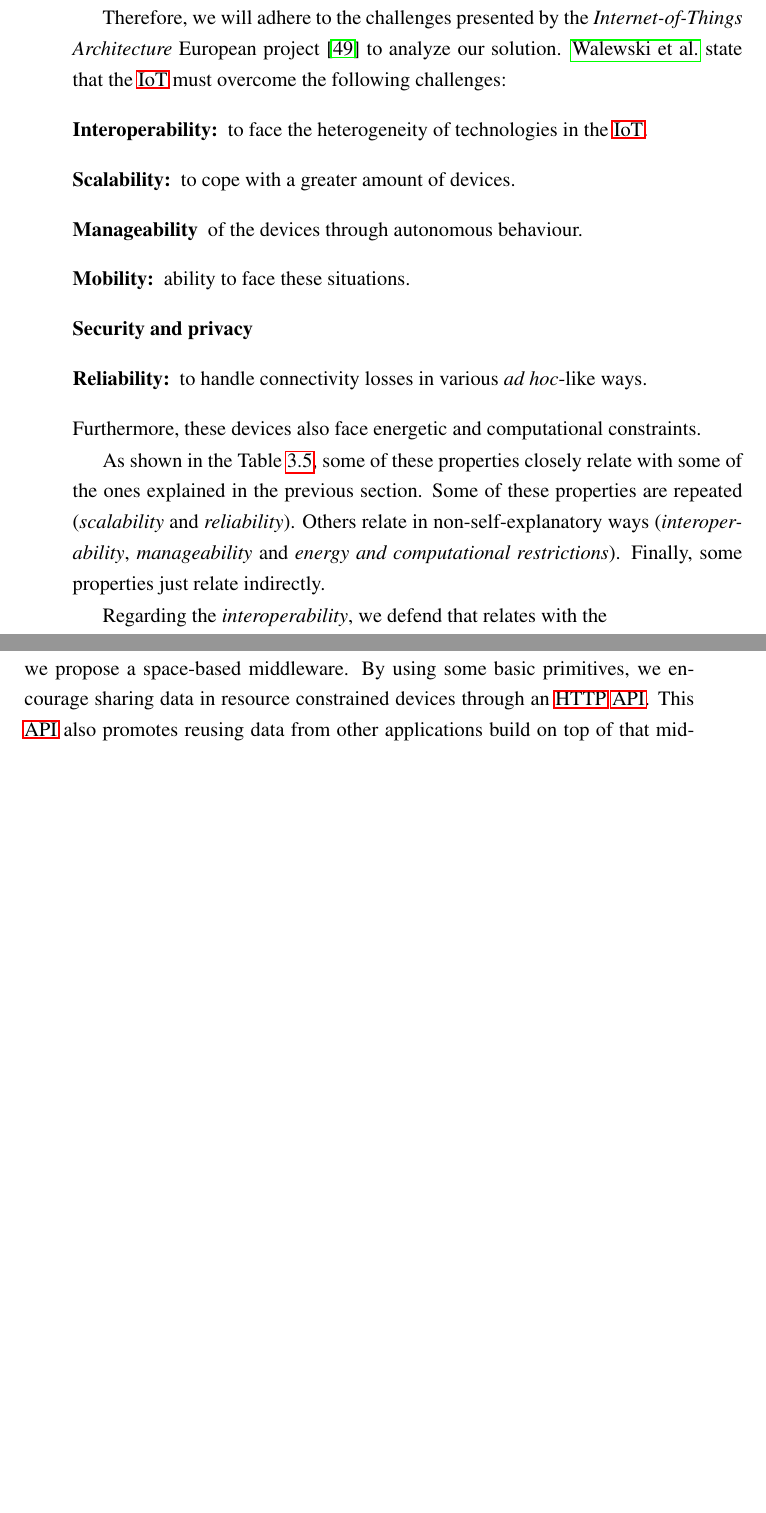
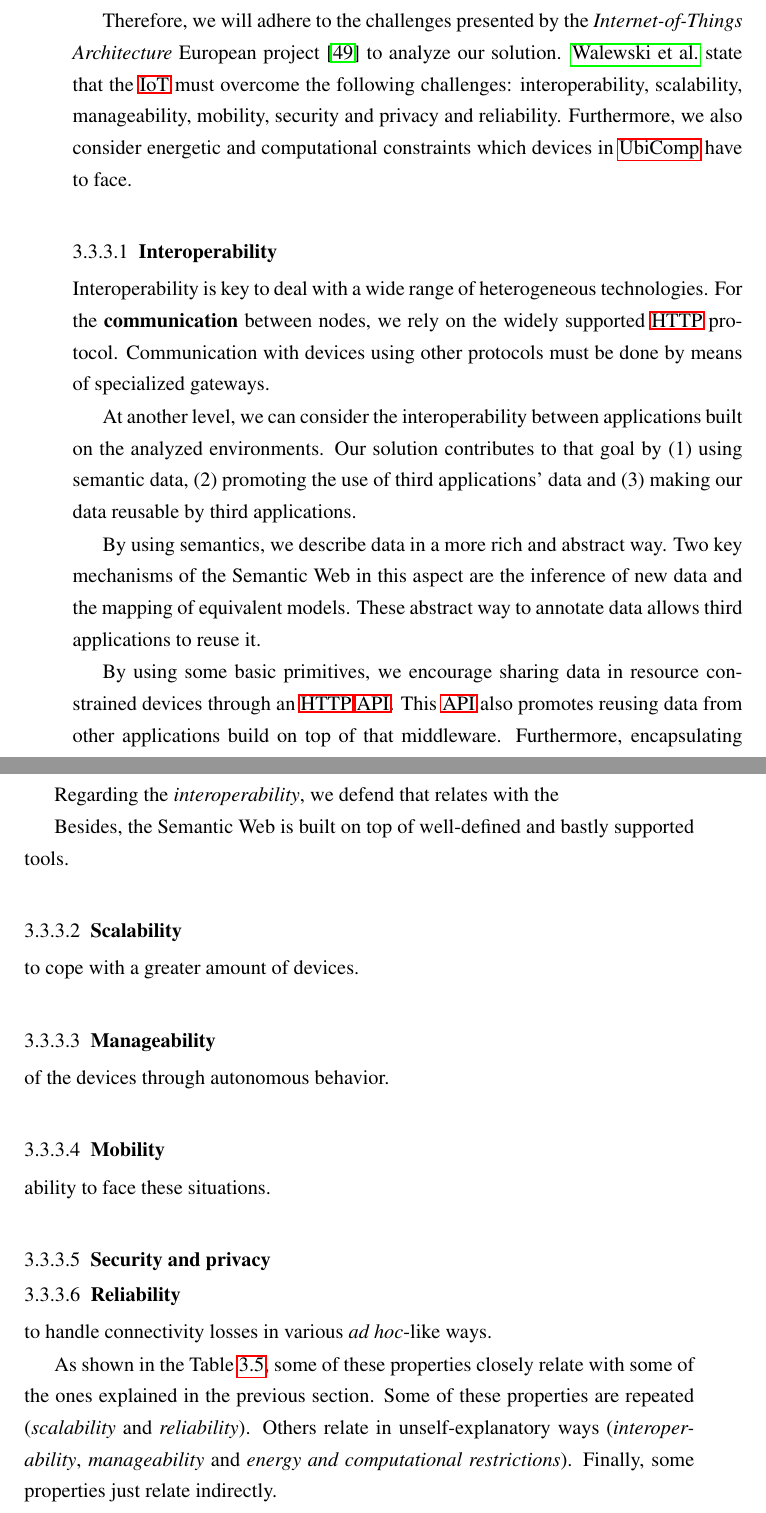
Before and after one commit to gomezgoiri/dissertation, a LaTeX thesis (dissertation.tex, which reads 3_tsc/3_evaluation.tex): two parts of pages 79 and 80 of 127 before the commit and two parts of pages 79 and 80 of 129 after it, joined at a grey line, cut so that both start at the same text, the shorter picture padded with empty space. Compiled offline with pdfLaTeX; a LaTeX package or settings file that is missing is left out.

Commit message:
Explicando lo de IoT props de otra manera

```diff
--- a/3_tsc/3_evaluation.tex
+++ b/3_tsc/3_evaluation.tex
@@ -174,50 +174,27 @@ The middleware presented in this thesis is oriented for \ac{ubicomp} environment
 Whereas the devices part of the \ac{iot} are a subset of the ones present in \ac{ubicomp}, we consider that the challenges they have to face are the same ones.
 For instance, smartphones are not part of the \ac{iot}, but face similar energy and computational limitations as the embedded devices. % posiblemente no todas las propiedades!
 
-
-%   qué propiedades deseables para IoT añadiría TSC (per se)
+% ¿Qué propiedades deseables para IoT añadiríamos?
 Therefore, we will adhere to the challenges presented by the \emph{Internet-of-Things Architecture} European project \citep{walewski_project_2011} to analyze our solution.
 \citeauthor{walewski_project_2011} state that the \ac{iot} must overcome the following challenges:
-\begin{description}
-  \item[Interoperability:] to face the heterogeneity of technologies in the \ac{iot}.
-  \item[Scalability:] to cope with a greater amount of devices.
-  \item[Manageability] of the devices through autonomous behaviour. % specially in environments where they cannot be controlled through centrality
-                      % self-management, self-configuration, self-healing, self-optimisation and self-protection
-  \item[Mobility:] ability to face these situations.
-  \item[Security and privacy]
-  % definición de reliability modificada yendo a la fuente de iot-a.eu
-  \item[Reliability:] to handle connectivity losses in various \emph{ad hoc}-like ways.
-\end{description}
-Furthermore, these devices also face energetic and computational constraints.
+interoperability, scalability, manageability, mobility, security and privacy and reliability.
+Furthermore, we also consider energetic and computational constraints which devices in \ac{ubicomp} have to face. % ponerlo de forma que sea menos pegote?
 
 
-As shown in the Table~\ref{tab:middleware_netprop}, some of these properties closely relate with some of the ones explained in the previous section.
-Some of these properties are repeated (\emph{scalability} and \emph{reliability}).
-Others relate in non-self-explanatory ways (\emph{interoperability}, \emph{manageability} and \emph{energy and computational restrictions}).
-Finally, some properties just relate indirectly.
+\subsubsection{Interoperability}
 
-% explicar por qué
-% simplicidad siempre beneficia a alguno... :-S
-Regarding the \emph{interoperability}, we defend that relates with the
-
-% TODO Comprobar que no se salga por el borde derecho!
-\input{\pathchapthree/tables/middleware_netprop_map}
-
-% explicar cómo HTTP trataba de evitar complejidades
-% explicar como al crear una capa por encima, complicas todo un poco
-%       sencillez
-%       user-based library vs a lo otro
-
-% Propiedades que jodes de HTTP de cara al usuario: simplicidad...
-% propiedades de cara al usuario:
-% Requisitos de ealy web, propiedades deseables
-%   Low entry-barrier
-%   Extensibilidad
-%   Distributed Hypermedia
-%   Internet-scale
+Interoperability is key to deal with a wide range of heterogeneous technologies.
+For the \textbf{communication} between nodes, we rely on the widely supported \ac{http} protocol. % usar la palabra ubiquitous o pervasive???
+Communication with devices using other protocols must be done by means of specialized gateways. % out-of-the-scope
 
 
-%   features añadidas por TSC (valuable properties aportadas)
-%   utiles para IoT
+At another level, we can consider the interoperability between applications built on the analyzed environments.
+Our solution contributes to that goal by
+(1) using semantic data,
+(2) promoting the use of third applications' data and
+(3) making our data reusable by third applications. % estos 2 últimos son como redefinir interop
 
+By using semantics, we describe data in a more rich and abstract way.
+Two key mechanisms of the Semantic Web in this aspect are the inference of new data and the mapping of equivalent models.
+These abstract way to annotate data allows third applications to reuse it.
 
@@ -229,5 +201,4 @@ The success of libraries and tools for \ac{http} can be found in this simplicity
-Anyhow, we propose another abstraction layer on top of \ac{http}.
-Specifically, we propose a space-based middleware.
+% contribuimos a los otros 2 de la siguiente manera:
 By using some basic primitives, we encourage sharing data in resource constrained devices through an \ac{http} \ac{api}.
 This \ac{api} also promotes reusing data from other applications build on top of that middleware.
 Furthermore, encapsulating semantic from third \ac{rest} applications is as straightforward as implementing a simple \ac{api} on top of them.
@@ -238,6 +209,37 @@ However, the use of \emph{spaces} goes against this goal.
 As explained in Section~\ref{sec:tsc_soa} their use is justified in terms of scalability.
 
 
+% explicar por qué
+% simplicidad siempre beneficia a alguno... :-S
+Regarding the \emph{interoperability}, we defend that relates with the
 
-% \subsection{Querying Distributedly over the Space} => optamos por no meternos en jardines y up to the middleware implementer to decide each ;-)
-% TODO condiciones relajadas: consistencia, razonamiento distribuído
+% Portability !!!
+Besides, the Semantic Web is built on top of well-defined and bastly supported tools.
+
+
+
+\subsubsection{Scalability}
+to cope with a greater amount of devices.
+
+
+\subsubsection{Manageability}
+of the devices through autonomous behavior. % specially in environments where they cannot be controlled through centrality
+                      % self-management, self-configuration, self-healing, self-optimisation and self-protection
+
+\subsubsection{Mobility}
+ability to face these situations.
+
+\subsubsection{Security and privacy}
+  % definición de reliability modificada yendo a la fuente de iot-a.eu
+
+\subsubsection{Reliability}
+to handle connectivity losses in various \emph{ad hoc}-like ways.
+
+
+
+% TODO cómo las distintas propiedades vistas antes se combinan para aportar a estas
+%      una valoración de las mismas?
+As shown in the Table~\ref{tab:middleware_netprop}, some of these properties closely relate with some of the ones explained in the previous section.
+Some of these properties are repeated (\emph{scalability} and \emph{reliability}).
+Others relate in unself-explanatory ways (\emph{interoperability}, \emph{manageability} and \emph{energy and computational restrictions}).
+Finally, some properties just relate indirectly.
```
Also changed, not shown: 3_tsc/3_evaluation.tex (34 more changed lines).
